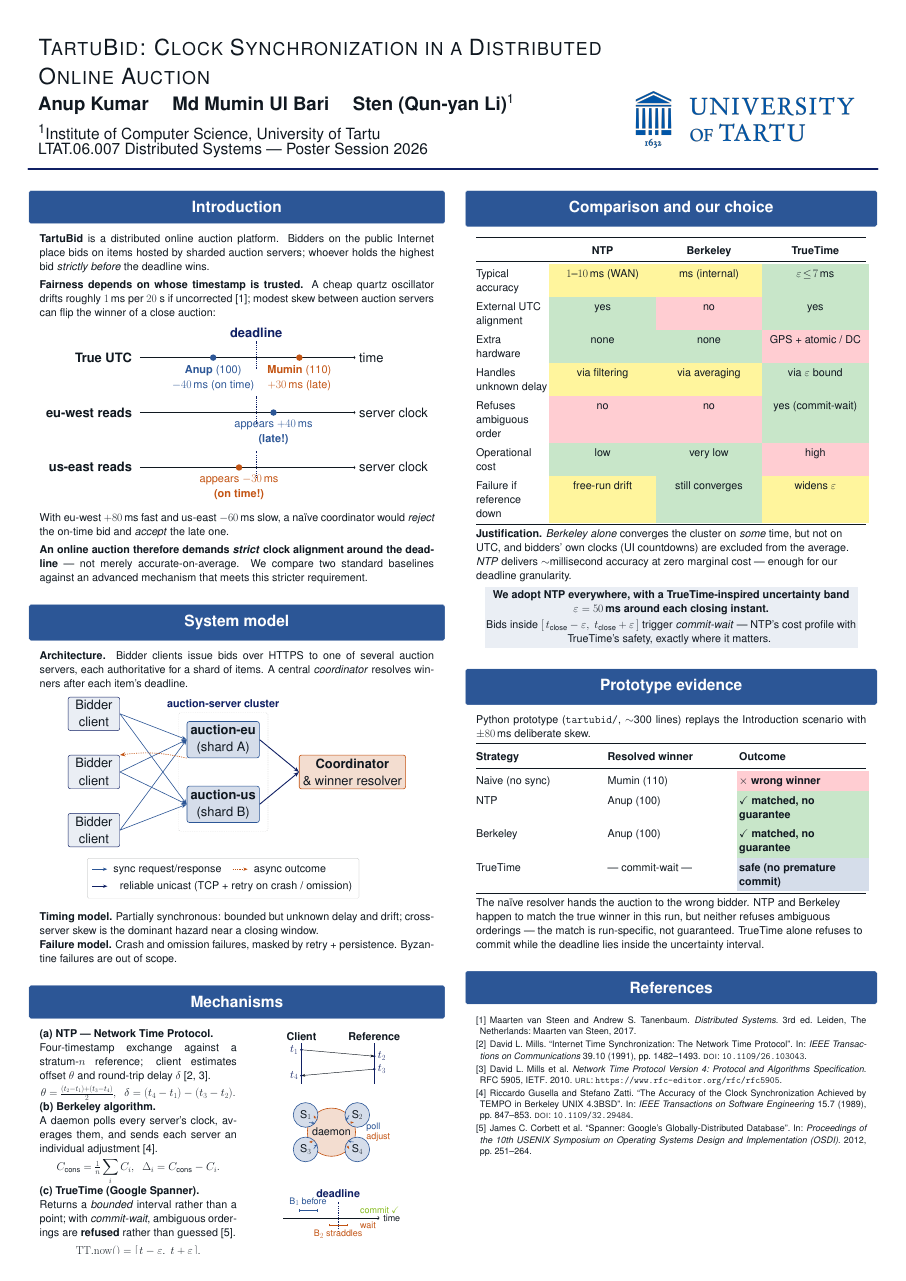
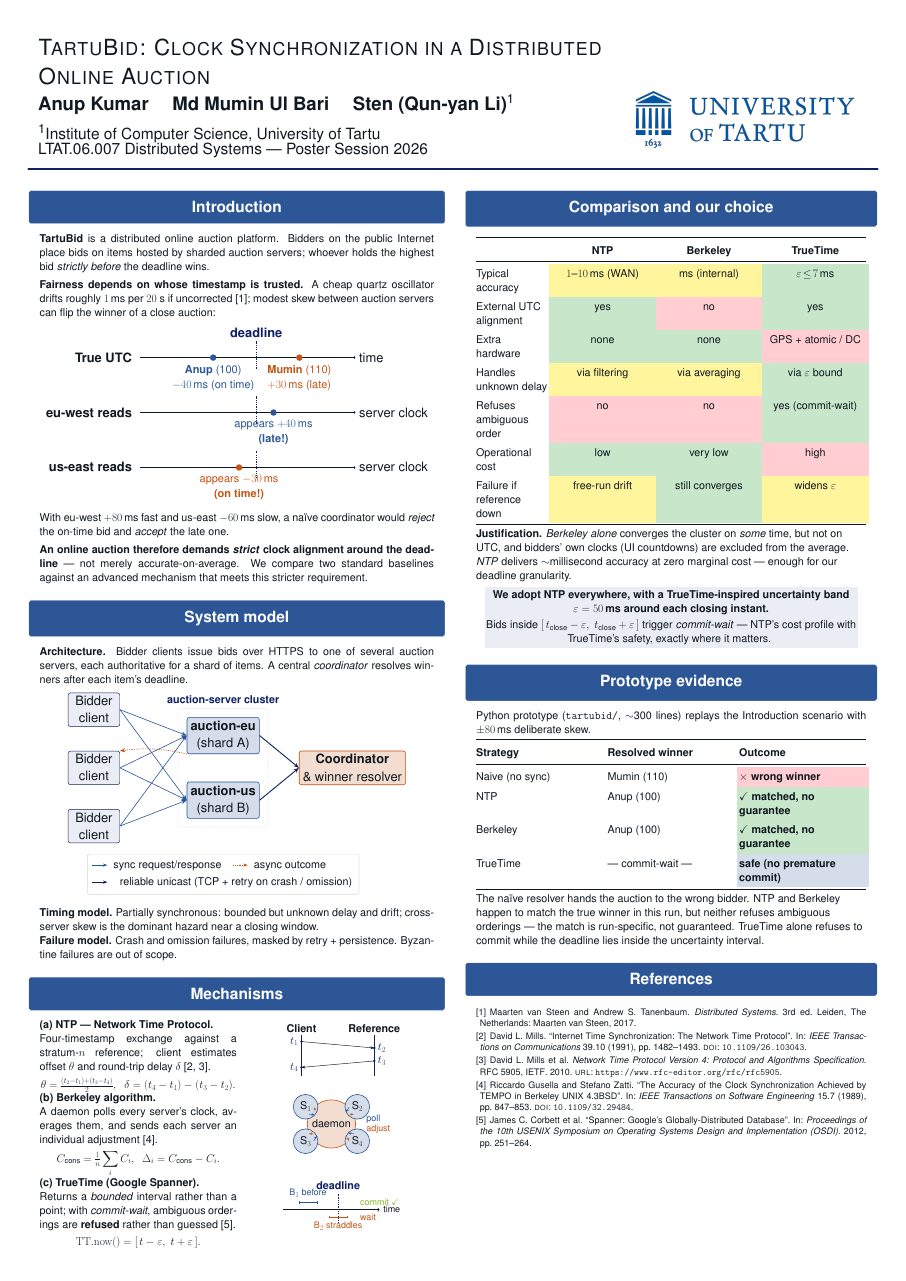
Before and after one commit to Sten-Qy-Li/2026_ds_tartubid, a LaTeX poster (main.tex): the whole page. Compiled offline with pdfLaTeX; a LaTeX package or settings file that is missing is left out.

Commit message:
fix: tighten inter-block spacing to keep TrueTime formula on page
On Overleaf, the displayed equation TT.now()=[t-eps,t+eps] at the
end of the (c) TrueTime mechanism in the bottom-left block was
getting clipped at the column's bottom edge. Local TeX Live 2025
fit the formula; Overleaf's slightly different font metrics
pushed it past the page boundary.

Reduce tikzposter's blockverticalspace from 0.35in to 0.2in
(class option in main.tex line 1). With three inter-block gaps
on the left column and four on the right, this reclaims roughly
0.45in of vertical space per column without touching any block
content. Sanity-compiled locally; full TrueTime formula now
renders inside the block, single A0 page preserved, no other
block layout disturbed.

Co-Authored-By: Claude Opus 4.7 <noreply@anthropic.com>

```diff
--- a/main.tex
+++ b/main.tex
@@ -1,4 +1,4 @@
-\documentclass[25pt,margin=1in,innermargin=-4.5in,blockverticalspace=0.35in]{tikzposter}
+\documentclass[25pt,margin=1in,innermargin=-4.5in,blockverticalspace=0.2in]{tikzposter}
 \geometry{paperwidth=33.11in,paperheight=46.81in} %A0
 
 \usepackage[utf8]{inputenc}
```
